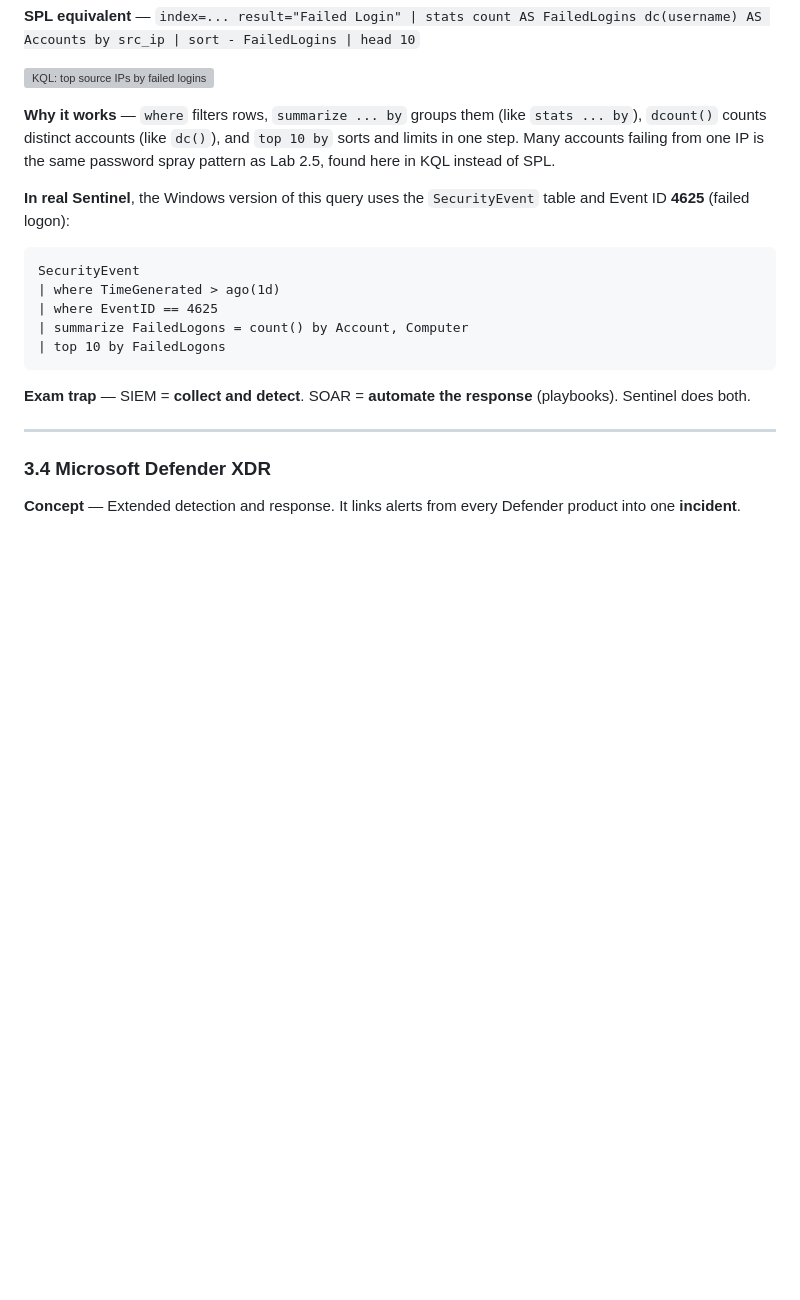
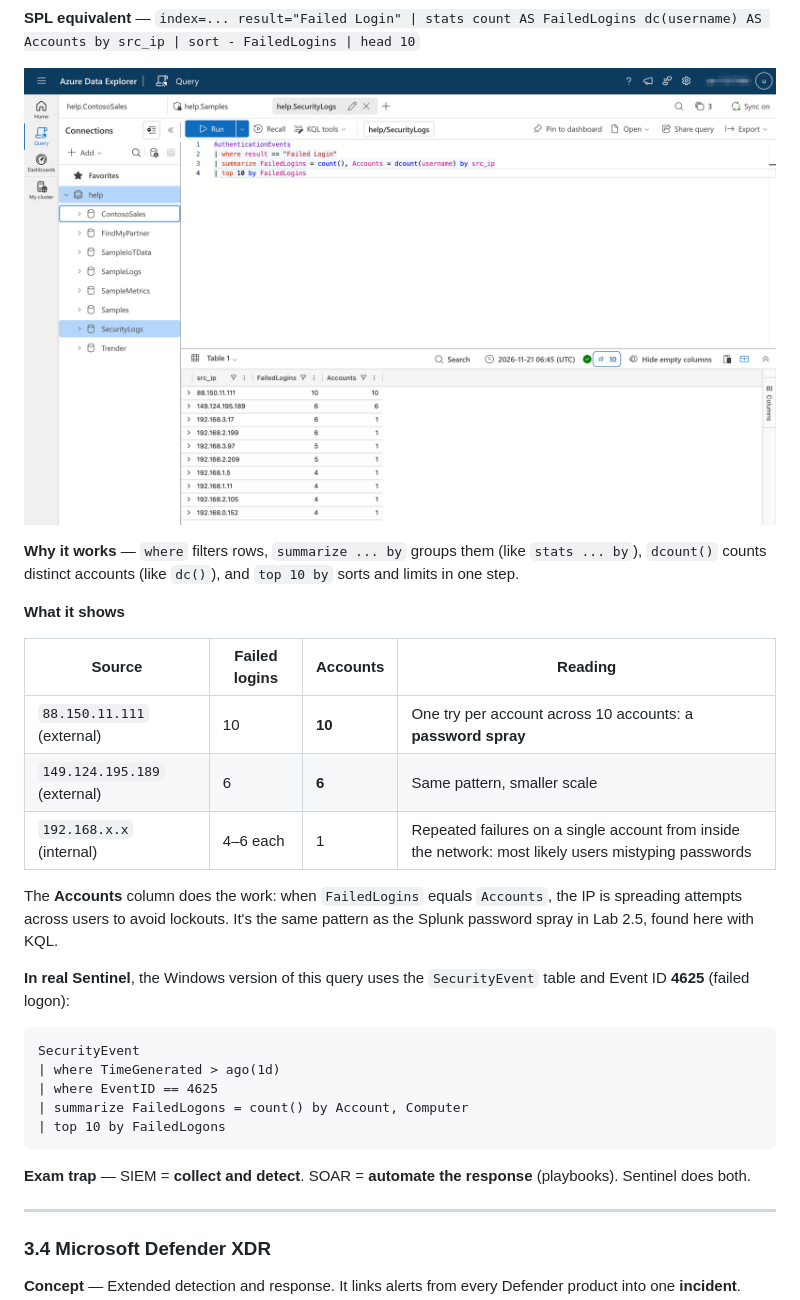
Before and after one commit to marctomek/sc900-study-guide, a Markdown page: 03-security-solutions.md, the part around the change. Rendered like a GitHub page; pictures changed too: images/3.3b-kql-failed-logins.png (added); blank space fills up the shorter version; grey boxes are pictures that could not be loaded.

Commit message:
Add lab 3.3b: KQL failed logins by source IP
Co-Authored-By: Claude Opus 5.5 <noreply@anthropic.com>
Claude-Session: https://claude.ai/code/session_01GYQF1Y8mxbXkmN7SD4r598

```diff
--- a/03-security-solutions.md
+++ b/03-security-solutions.md
@@ -71,7 +71,17 @@ AuthenticationEvents
 
 ![KQL: top source IPs by failed logins](images/3.3b-kql-failed-logins.png)
 
-**Why it works** — `where` filters rows, `summarize ... by` groups them (like `stats ... by`), `dcount()` counts distinct accounts (like `dc()`), and `top 10 by` sorts and limits in one step. Many accounts failing from one IP is the same password spray pattern as Lab 2.5, found here in KQL instead of SPL.
+**Why it works** — `where` filters rows, `summarize ... by` groups them (like `stats ... by`), `dcount()` counts distinct accounts (like `dc()`), and `top 10 by` sorts and limits in one step.
+
+**What it shows**
+
+| Source | Failed logins | Accounts | Reading |
+| --- | --- | --- | --- |
+| `88.150.11.111` (external) | 10 | **10** | One try per account across 10 accounts: a **password spray** |
+| `149.124.195.189` (external) | 6 | **6** | Same pattern, smaller scale |
+| `192.168.x.x` (internal) | 4–6 each | 1 | Repeated failures on a single account from inside the network: most likely users mistyping passwords |
+
+The **Accounts** column does the work: when `FailedLogins` equals `Accounts`, the IP is spreading attempts across users to avoid lockouts. It's the same pattern as the Splunk password spray in Lab 2.5, found here with KQL.
 
 **In real Sentinel**, the Windows version of this query uses the `SecurityEvent` table and Event ID **4625** (failed logon):
 
```
